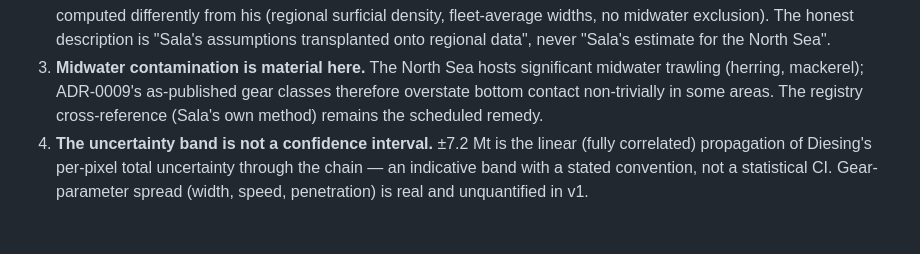
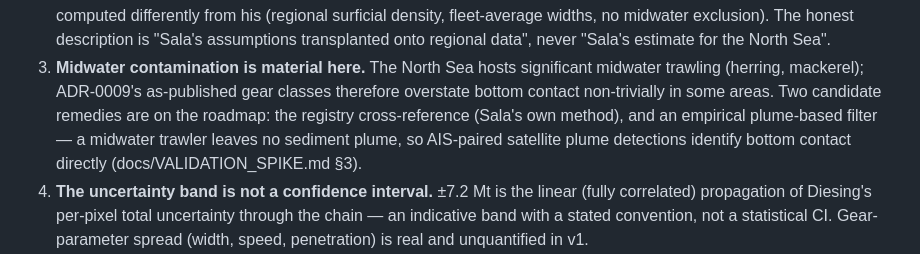
Before and after one commit to mtgiguere/Carbon_Wake, a Markdown page: docs/SCIENCE_BASIS.md, the part around the change. Rendered like a GitHub page; blank space fills up the shorter version.

```diff
--- a/docs/SCIENCE_BASIS.md
+++ b/docs/SCIENCE_BASIS.md
@@ -216,8 +216,10 @@ fuller record.
 3. **Midwater contamination is material here.** The North Sea hosts
    significant midwater trawling (herring, mackerel); ADR-0009's as-published
    gear classes therefore overstate bottom contact non-trivially in some
-   areas. The registry cross-reference (Sala's own method) remains the
-   scheduled remedy.
+   areas. Two candidate remedies are on the roadmap: the registry
+   cross-reference (Sala's own method), and an empirical plume-based filter —
+   a midwater trawler leaves no sediment plume, so AIS-paired satellite plume
+   detections identify bottom contact directly (docs/VALIDATION_SPIKE.md §3).
 4. **The uncertainty band is not a confidence interval.** ±7.2 Mt is the
    linear (fully correlated) propagation of Diesing's per-pixel total
    uncertainty through the chain — an indicative band with a stated
```
Also changed, not shown: docs/VALIDATION_SPIKE.md (added, +81 -0 lines).
